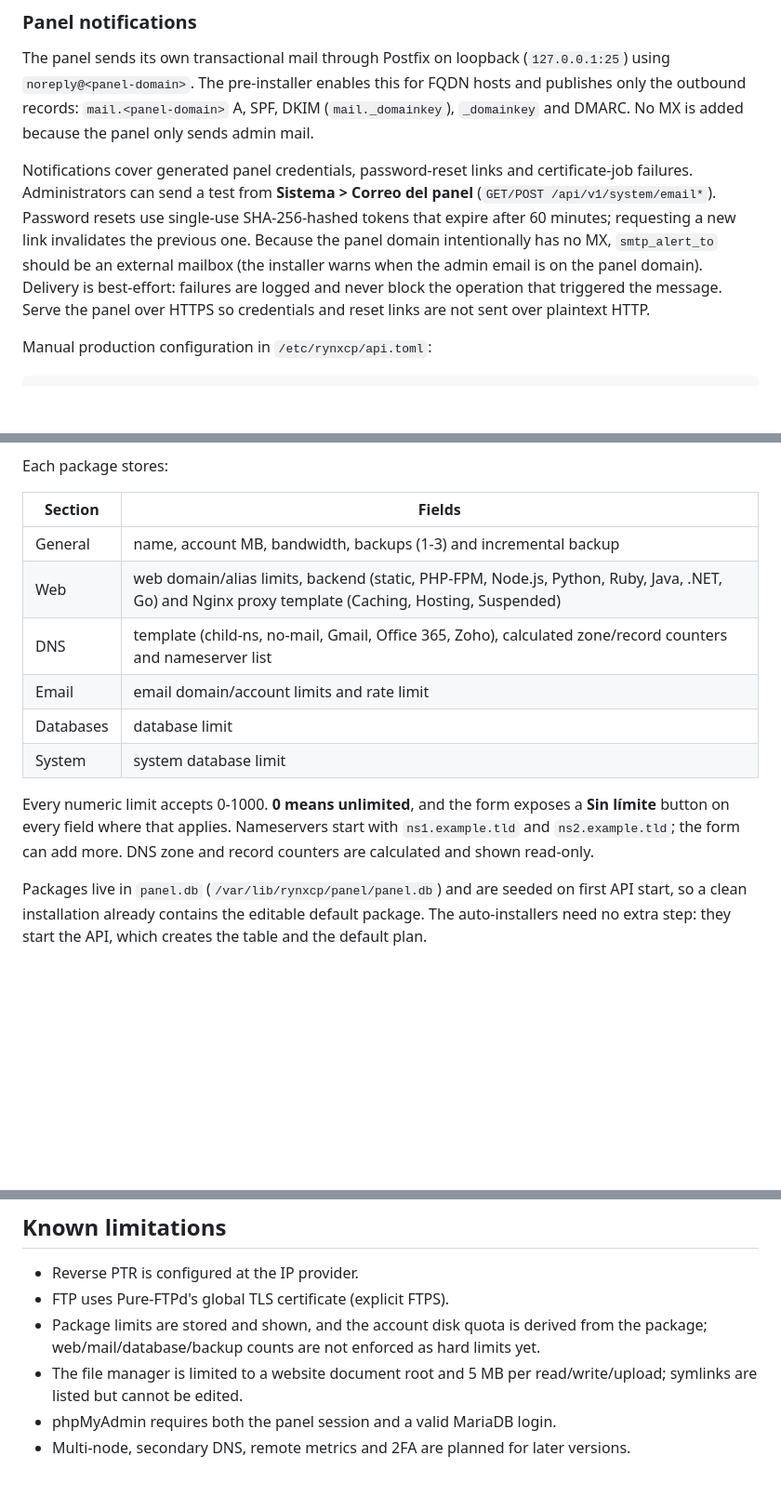
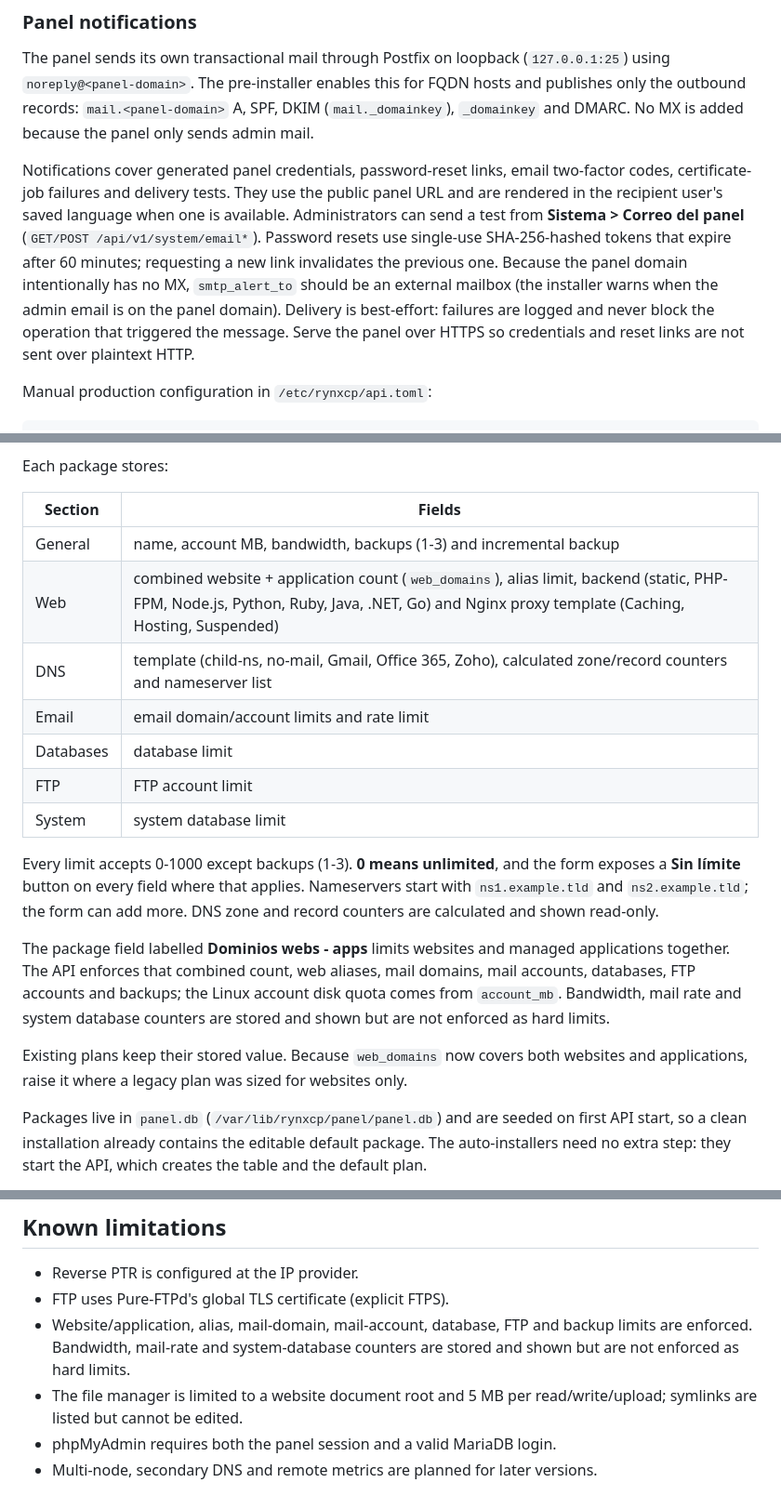
Before and after one commit to jschaves/RYNXCP, a Markdown page: README.md, 3 parts joined by grey strips. Shown at 93% size. Rendered like a GitHub page; blank space fills up the shorter version.

```diff
--- a/README.md
+++ b/README.md
@@ -111,15 +113,18 @@ for FQDN hosts and publishes only the outbound records: `mail.<panel-domain>` A,
 SPF, DKIM (`mail._domainkey`), `_domainkey` and DMARC. No MX is added because
 the panel only sends admin mail.
 
-Notifications cover generated panel credentials, password-reset links and
-certificate-job failures. Administrators can send a test from **Sistema >
-Correo del panel** (`GET/POST /api/v1/system/email*`). Password resets use
-single-use SHA-256-hashed tokens that expire after 60 minutes; requesting a new
-link invalidates the previous one. Because the panel domain intentionally has no
-MX, `smtp_alert_to` should be an external mailbox (the installer warns when the
+Notifications cover generated panel credentials, password-reset links,
+email two-factor codes, certificate-job failures and delivery tests. They use
+the public panel URL and are rendered in the recipient user's saved language
+when one is available. Administrators can send a test from **Sistema > Correo
+del panel** (`GET/POST /api/v1/system/email*`). Password resets use single-use
+SHA-256-hashed tokens that expire after 60 minutes; requesting a new link
+invalidates the previous one. Because the panel domain intentionally has no MX,
+`smtp_alert_to` should be an external mailbox (the installer warns when the
 admin email is on the panel domain). Delivery is best-effort: failures are
-logged and never block the operation that triggered the message. Serve the panel
-over HTTPS so credentials and reset links are not sent over plaintext HTTP.
+logged and never block the operation that triggered the message. Serve the
+panel over HTTPS so credentials and reset links are not sent over plaintext
+HTTP.
 
 Manual production configuration in `/etc/rynxcp/api.toml`:
 
@@ -155,16 +160,27 @@ Each package stores:
 | Section | Fields |
 | --- | --- |
 | General | name, account MB, bandwidth, backups (1-3) and incremental backup |
-| Web | web domain/alias limits, backend (static, PHP-FPM, Node.js, Python, Ruby, Java, .NET, Go) and Nginx proxy template (Caching, Hosting, Suspended) |
+| Web | combined website + application count (`web_domains`), alias limit, backend (static, PHP-FPM, Node.js, Python, Ruby, Java, .NET, Go) and Nginx proxy template (Caching, Hosting, Suspended) |
 | DNS | template (child-ns, no-mail, Gmail, Office 365, Zoho), calculated zone/record counters and nameserver list |
 | Email | email domain/account limits and rate limit |
 | Databases | database limit |
+| FTP | FTP account limit |
 | System | system database limit |
 
-Every numeric limit accepts 0-1000. **0 means unlimited**, and the form exposes a
+Every limit accepts 0-1000 except backups (1-3). **0 means unlimited**, and the form exposes a
 **Sin límite** button on every field where that applies. Nameservers start with
 `ns1.example.tld` and `ns2.example.tld`; the form can add more. DNS zone and
 record counters are calculated and shown read-only.
+
+The package field labelled **Dominios webs - apps** limits websites and managed
+applications together. The API enforces that combined count, web aliases, mail
+domains, mail accounts, databases, FTP accounts and backups; the Linux account
+disk quota comes from `account_mb`. Bandwidth, mail rate and system database
+counters are stored and shown but are not enforced as hard limits.
+
+Existing plans keep their stored value. Because `web_domains` now covers both
+websites and applications, raise it where a legacy plan was sized for websites
+only.
 
 Packages live in `panel.db` (`/var/lib/rynxcp/panel/panel.db`) and are seeded on
 first API start, so a clean installation already contains the editable default
@@ -664,10 +739,10 @@ Copyright (C) 2026 RYNXCP contributors.
 
 - Reverse PTR is configured at the IP provider.
 - FTP uses Pure-FTPd's global TLS certificate (explicit FTPS).
-- Package limits are stored and shown, and the account disk quota is derived
-  from the package; web/mail/database/backup counts are not enforced as hard
-  limits yet.
+- Website/application, alias, mail-domain, mail-account, database, FTP and backup
+  limits are enforced. Bandwidth, mail-rate and system-database counters are
+  stored and shown but are not enforced as hard limits.
 - The file manager is limited to a website document root and 5 MB per
   read/write/upload; symlinks are listed but cannot be edited.
 - phpMyAdmin requires both the panel session and a valid MariaDB login.
-- Multi-node, secondary DNS, remote metrics and 2FA are planned for later versions.
+- Multi-node, secondary DNS and remote metrics are planned for later versions.
```
Also changed, not shown: other parts of README.md (+86 -25 lines), docs/autoinstall.md (+13 -5 lines), docs/python-app.md (added, +111 -0 lines).
